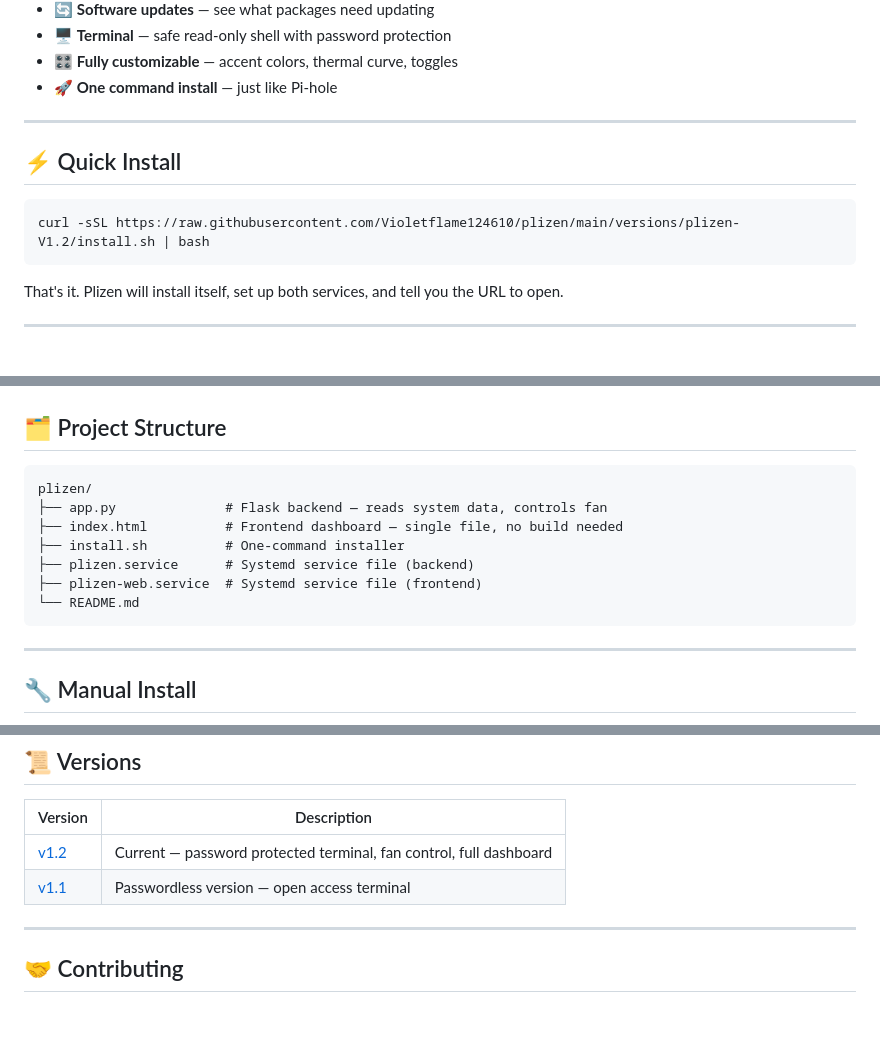
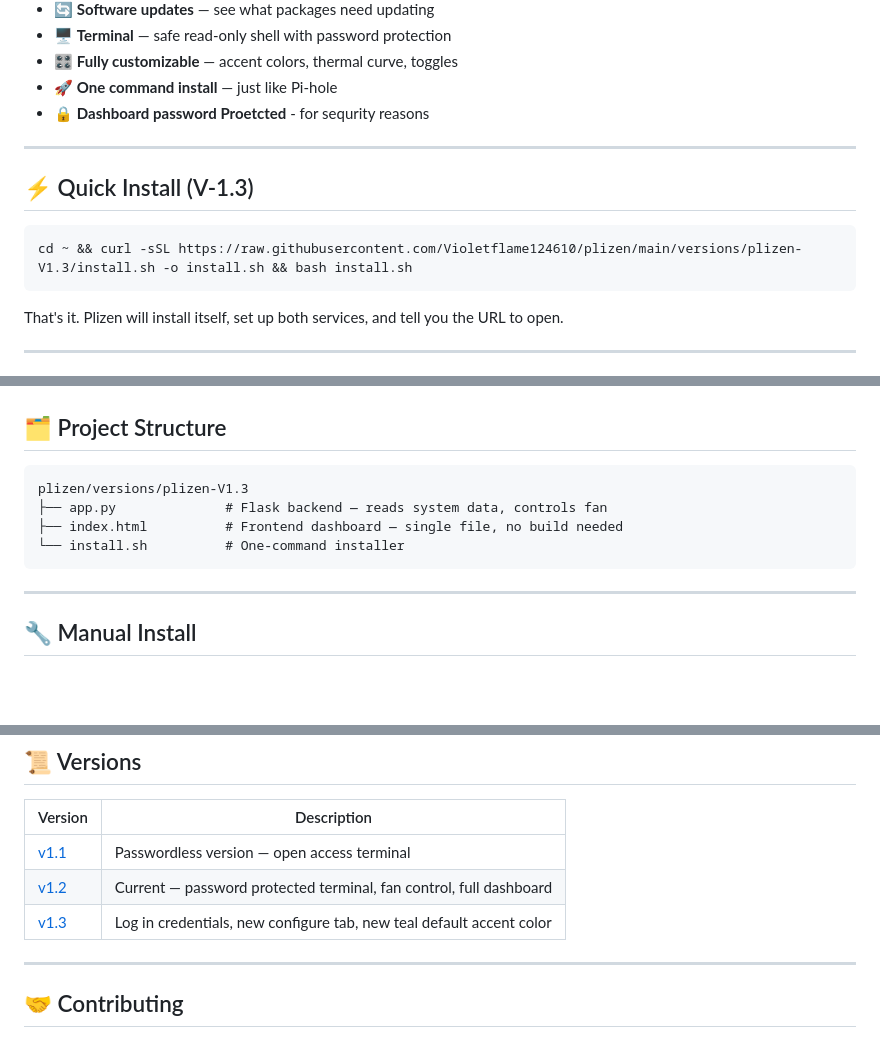
Before and after one commit to Violetflame124610/plizen, a Markdown page: README.md, 3 parts joined by grey strips. Rendered like a GitHub page; blank space fills up the shorter version.

Commit message:
Fix spelling and update version information in README
Corrected spelling errors and updated version references in the README.

````diff
--- a/README.md
+++ b/README.md
@@ -32,13 +32,14 @@ No cloud. No subscription. No nonsense.
 - 🖥️ **Terminal** — safe read-only shell with password protection
 - 🎛️ **Fully customizable** — accent colors, thermal curve, toggles
 - 🚀 **One command install** — just like Pi-hole
+- 🔒 **Dashboard password Proetcted** - for sequrity reasons
 
 ---
 
-## ⚡ Quick Install
+## ⚡ Quick Install (V-1.3)
 
 ```bash
-curl -sSL https://raw.githubusercontent.com/Violetflame124610/plizen/main/versions/plizen-V1.2/install.sh | bash
+cd ~ && curl -sSL https://raw.githubusercontent.com/Violetflame124610/plizen/main/versions/plizen-V1.3/install.sh -o install.sh && bash install.sh
 ```
 
 That's it. Plizen will install itself, set up both services, and tell you the URL to open.
@@ -84,13 +85,10 @@ http://raspberrypi.local:9090
 ## 🗂️ Project Structure
 
 ```
-plizen/
+plizen/versions/plizen-V1.3
 ├── app.py              # Flask backend — reads system data, controls fan
 ├── index.html          # Frontend dashboard — single file, no build needed
-├── install.sh          # One-command installer
-├── plizen.service      # Systemd service file (backend)
-├── plizen-web.service  # Systemd service file (frontend)
-└── README.md
+└── install.sh          # One-command installer
 ```
 
 ---
@@ -135,8 +133,9 @@ Pi 5 users — the fan works out of the box, no extra steps.
 
 | Version | Description |
 |---------|-------------|
-| [v1.2](https://github.com/Violetflame124610/plizen) | Current — password protected terminal, fan control, full dashboard |
-| [v1.1](https://github.com/Violetflame124610/plizen/tree/v1.1) | Passwordless version — open access terminal |
+| [v1.1](https://github.com/Violetflame124610/plizen/versions/plizen-V1.1) | Passwordless version — open access terminal |
+| [v1.2](https://github.com/Violetflame124610/plizen/versions/plizen-V1.2) | Current — password protected terminal, fan control, full dashboard |
+| [v1.3](https://github.com/Violetflame124610/plizen/versions/plizen-V1.3) | Log in credentials, new configure tab, new teal default accent color |
 
 ---
 
````
Also changed, not shown: other parts of README.md (+1 -2 lines).
